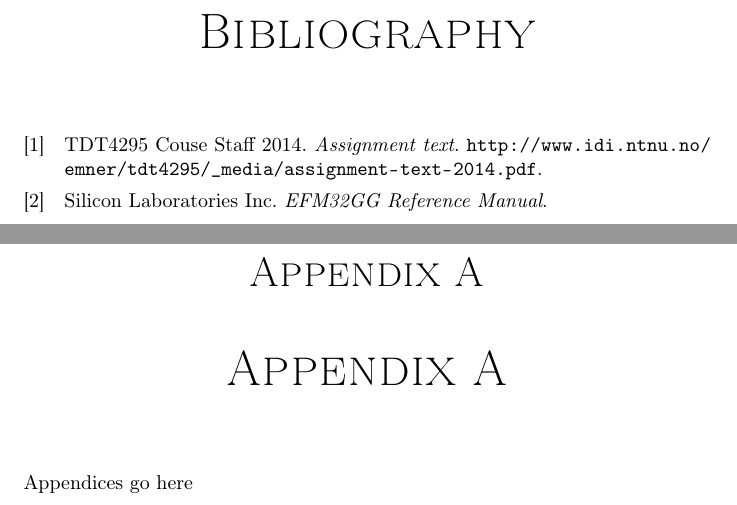
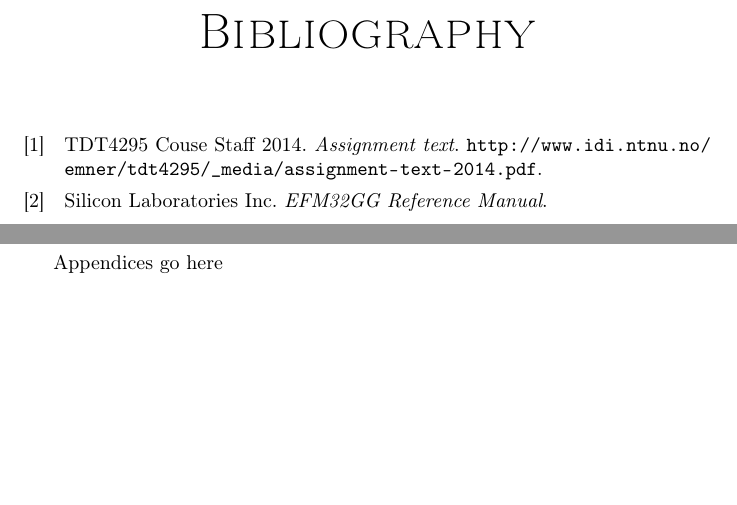
Before and after one commit to dmpro2014/report, a LaTeX thesis (report/report.tex, which reads report/appendix/a.tex): two parts of pages 32 and 33 of 34 before the commit and two parts of pages 31 and 32 of 33 after it, joined at a grey line, cut so that both start at the same text, the shorter picture padded with empty space. Compiled offline with pdfLaTeX.

Commit message:
Fix appendix a

```diff
--- a/report/appendix/a.tex
+++ b/report/appendix/a.tex
@@ -1,3 +1 @@
-\chapter{Appendix A}
-
 Appendices go here
```
